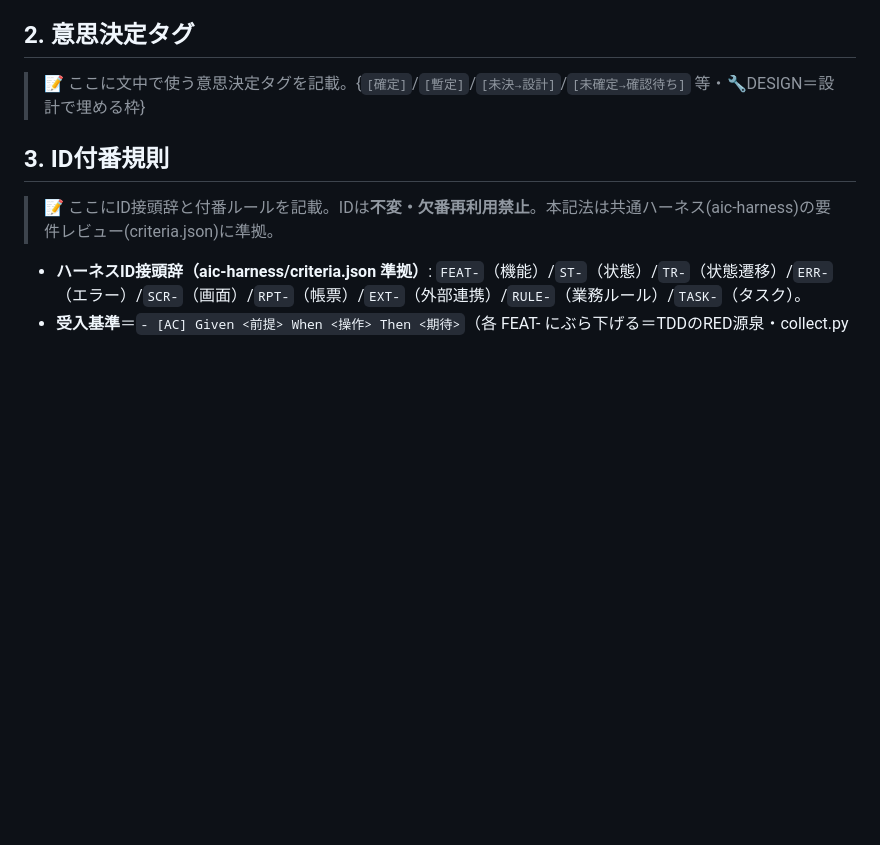
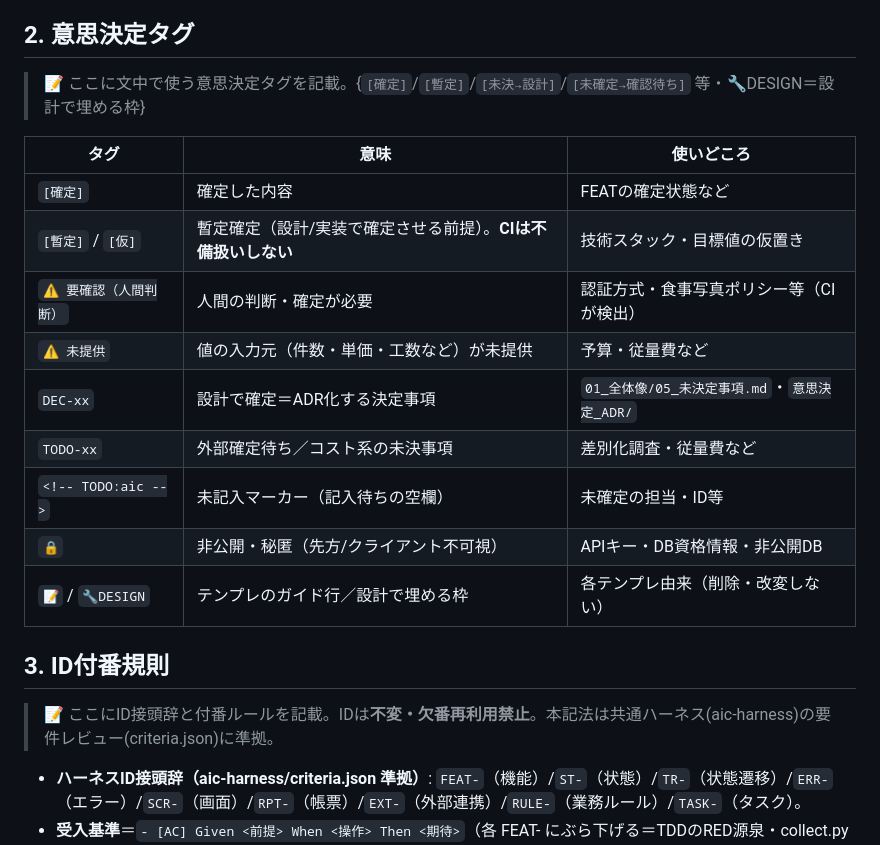
Before and after one commit to k-okada51/okada-fit, a Markdown page: docs/01_要件定義/00_用語定義.md, the part around one of its changes. Rendered like a GitHub page; blank space fills up the shorter version.

Commit message:
要件定義: 00_用語定義 作成（意思決定タグ・ID規約・用語集）
用語/命名/ID規約の正本。本PJの採番実績と用語集(部位タグ/必要タンパク質量/残量/食事マスタ等)を集約。

Co-Authored-By: Claude Opus 4.8 (1M context) <noreply@anthropic.com>

```diff
--- a/docs/01_要件定義/00_用語定義.md
+++ b/docs/01_要件定義/00_用語定義.md
@@ -22,6 +22,18 @@ status: draft
 ## 2. 意思決定タグ
 > 📝 ここに文中で使う意思決定タグを記載。{`[確定]`/`[暫定]`/`[未決→設計]`/`[未確定→確認待ち]` 等・🔧DESIGN＝設計で埋める枠}
 
+| タグ | 意味 | 使いどころ |
+|---|---|---|
+| `[確定]` | 確定した内容 | FEATの確定状態など |
+| `[暫定]` / `[仮]` | 暫定確定（設計/実装で確定させる前提）。**CIは不備扱いしない** | 技術スタック・目標値の仮置き |
+| `⚠️ 要確認（人間判断）` | 人間の判断・確定が必要 | 認証方式・食事写真ポリシー等（CIが検出） |
+| `⚠️ 未提供` | 値の入力元（件数・単価・工数など）が未提供 | 予算・従量費など |
+| `DEC-xx` | 設計で確定＝ADR化する決定事項 | `01_全体像/05_未決定事項.md`・`意思決定_ADR/` |
+| `TODO-xx` | 外部確定待ち／コスト系の未決事項 | 差別化調査・従量費など |
+| `<!-- TODO:aic -->` | 未記入マーカー（記入待ちの空欄） | 未確定の担当・ID等 |
+| `🔒` | 非公開・秘匿（先方/クライアント不可視） | APIキー・DB資格情報・非公開DB |
+| `📝` / `🔧DESIGN` | テンプレのガイド行／設計で埋める枠 | 各テンプレ由来（削除・改変しない） |
+
 ## 3. ID付番規則
 > 📝 ここにID接頭辞と付番ルールを記載。IDは**不変・欠番再利用禁止**。本記法は共通ハーネス(aic-harness)の要件レビュー(criteria.json)に準拠。
 
```
Also changed, not shown: other parts of docs/01_要件定義/00_用語定義.md (+22 -1 lines).
